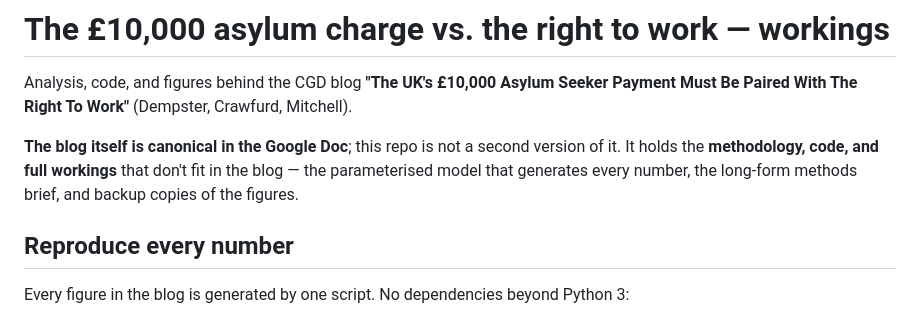
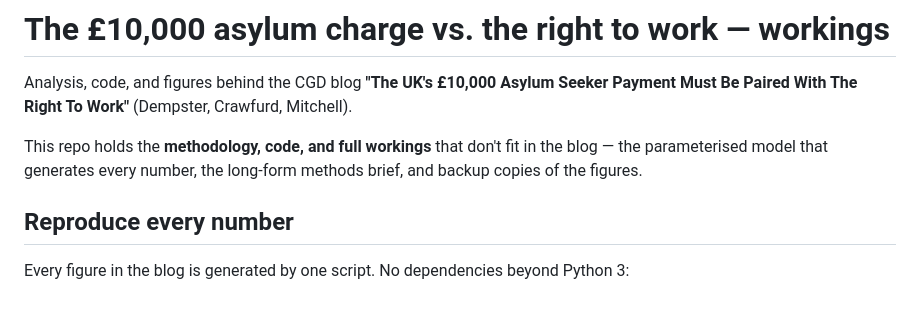
Before and after one commit to lcrawfurd/uk-asylum-right-to-work, a Markdown page: README.md, the part around the change. GitHub-like rendering.

Commit message:
Drop canonical-Google-Doc sentence from README intro

```diff
--- a/README.md
+++ b/README.md
@@ -2,7 +2,7 @@
 
 Analysis, code, and figures behind the CGD blog **"The UK's £10,000 Asylum Seeker Payment Must Be Paired With The Right To Work"** (Dempster, Crawfurd, Mitchell).
 
-**The blog itself is canonical in the Google Doc**; this repo is not a second version of it. It holds the **methodology, code, and full workings** that don't fit in the blog — the parameterised model that generates every number, the long-form methods brief, and backup copies of the figures.
+This repo holds the **methodology, code, and full workings** that don't fit in the blog — the parameterised model that generates every number, the long-form methods brief, and backup copies of the figures.
 
 ## Reproduce every number
 
```
